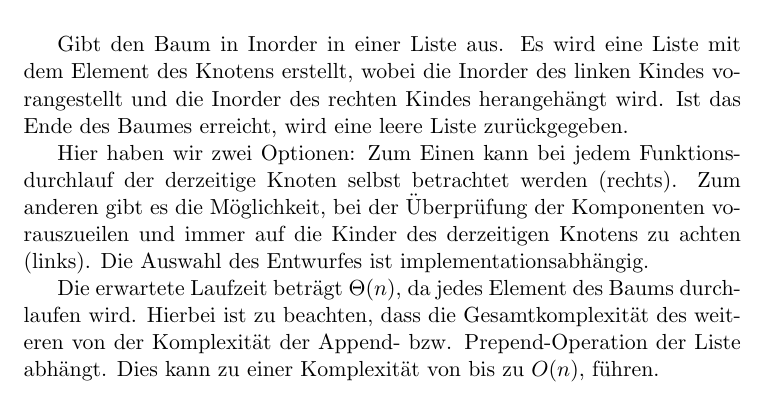
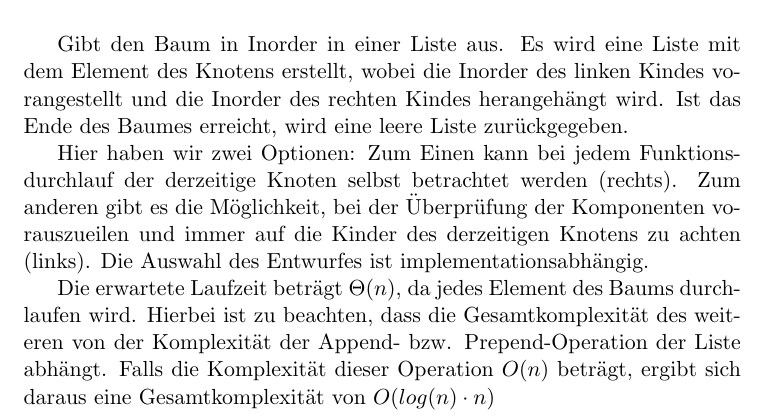
Before and after one commit to hugoppp-uni/Algorithmen-und-Datenstrukturen, a LaTeX document (doc/aufg1/latex/Aufgabe1.tex): part of page 6 of 6, cut so that both start at the same text. Compiled offline with pdfLaTeX.

Commit message:
Change sentence in Aufgabe1.tex

```diff
--- a/doc/aufg1/latex/Aufgabe1.tex
+++ b/doc/aufg1/latex/Aufgabe1.tex
@@ -180,10 +180,13 @@
     da jedes Element des Baums durchlaufen wird.
     Hierbei ist zu beachten, dass die Gesamtkomplexität des weiteren von der
     Komplexität der Append- bzw. Prepend-Operation der Liste abhängt.
-    Dies kann zu einer Komplexität von bis zu
+    Falls die Komplexität dieser Operation
     \begin{math}
         O(n)
-    \end{math},
-    führen.
+    \end{math}
+    beträgt, ergibt sich daraus eine Gesamtkomplexität von
+    \begin{math}
+        O(log(n) \cdot n)
+    \end{math}
 
 \end{document}
```
